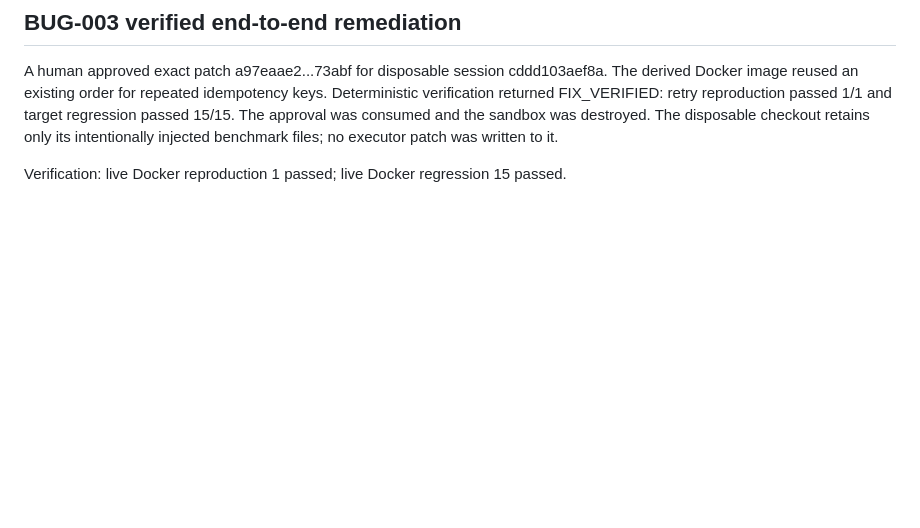
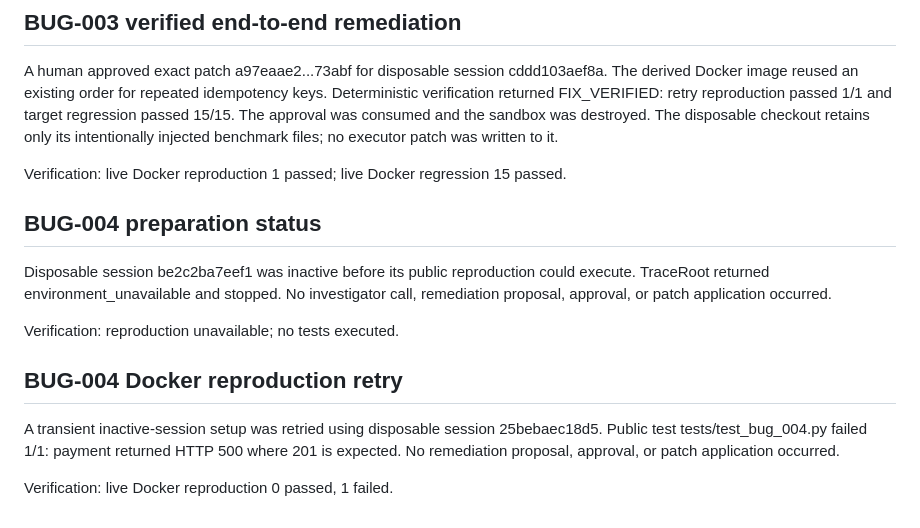
Before and after one commit to 23f3001800/TraceRoot, a Markdown page: docs/day-12-sandbox-boundary.md, the part around the change. GitHub-like rendering; blank space fills up the shorter version.

```diff
--- a/docs/day-12-sandbox-boundary.md
+++ b/docs/day-12-sandbox-boundary.md
@@ -77,3 +77,15 @@ Verification: live Docker reproduction 0 passed, 1 failed.
 A human approved exact patch a97eaae2...73abf for disposable session cddd103aef8a. The derived Docker image reused an existing order for repeated idempotency keys. Deterministic verification returned FIX_VERIFIED: retry reproduction passed 1/1 and target regression passed 15/15. The approval was consumed and the sandbox was destroyed. The disposable checkout retains only its intentionally injected benchmark files; no executor patch was written to it.
 
 Verification: live Docker reproduction 1 passed; live Docker regression 15 passed.
+
+## BUG-004 preparation status
+
+Disposable session be2c2ba7eef1 was inactive before its public reproduction could execute. TraceRoot returned environment_unavailable and stopped. No investigator call, remediation proposal, approval, or patch application occurred.
+
+Verification: reproduction unavailable; no tests executed.
+
+## BUG-004 Docker reproduction retry
+
+A transient inactive-session setup was retried using disposable session 25bebaec18d5. Public test tests/test_bug_004.py failed 1/1: payment returned HTTP 500 where 201 is expected. No remediation proposal, approval, or patch application occurred.
+
+Verification: live Docker reproduction 0 passed, 1 failed.
```
Also changed, not shown: README.md (+2 -0 lines).
